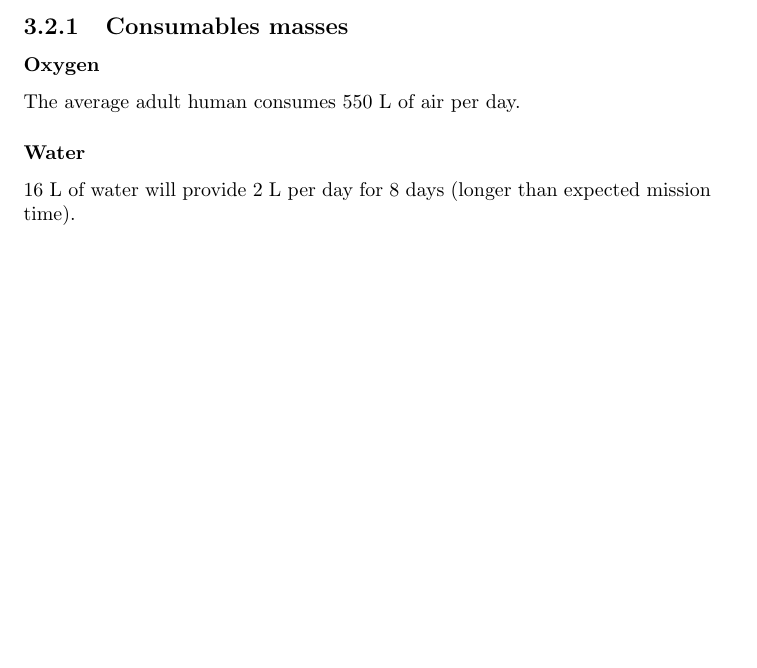
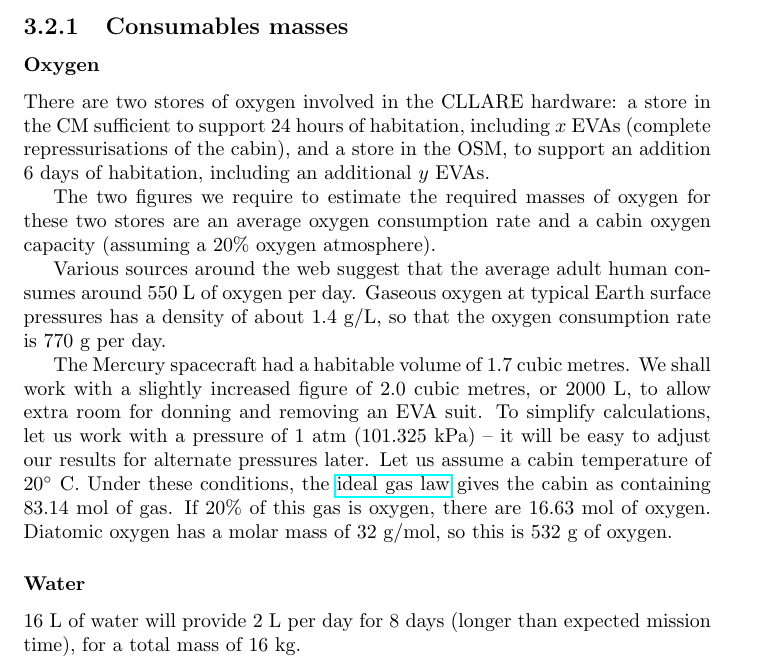
Before and after one commit to brmj/bmillerjacobson-cstart-clone, a LaTeX document (projects/cllare/docs/overview/cllare_overview.tex): part of page 13 of 23, cut so that both start at the same text, the shorter picture padded with empty space. Compiled offline with pdfLaTeX.

Commit message:
Began consumable gas related calcuations.

```diff
--- a/projects/cllare/docs/overview/cllare_overview.tex
+++ b/projects/cllare/docs/overview/cllare_overview.tex
@@ -210,11 +210,17 @@ Time between this burn and atmospheric reentry: $\simeq 3$ days.
 
 \subsubsection{Oxygen}
 
-The average adult human consumes 550 L of air per day.
+There are two stores of oxygen involved in the CLLARE hardware: a store in the CM sufficient to support 24 hours of habitation, including $x$ EVAs (complete repressurisations of the cabin), and a store in the OSM, to support an addition 6 days of habitation, including an additional $y$ EVAs.
+
+The two figures we require to estimate the required masses of oxygen for these two stores are an average oxygen consumption rate and a cabin oxygen capacity (assuming a 20\% oxygen atmosphere).
+
+Various sources around the web suggest that the average adult human consumes around 550 L of oxygen per day.  Gaseous oxygen at typical Earth surface pressures has a density of about 1.4 g/L, so that the oxygen consumption rate is 770 g per day.
+
+The Mercury spacecraft had a habitable volume of 1.7 cubic metres.  We shall work with a slightly increased figure of 2.0 cubic metres, or 2000 L, to allow extra room for donning and removing an EVA suit.  To simplify calculations, let us work with a pressure of 1 atm (101.325 kPa) -- it will be easy to adjust our results for alternate pressures later.  Let us assume a cabin temperature of $20^\circ$ C.  Under these conditions, the \href{http://en.wikipedia.org/wiki/Ideal_gas_law}{ideal gas law} gives the cabin as containing 83.14 mol of gas.  If 20\% of this gas is oxygen, there are 16.63 mol of oxygen.  Diatomic oxygen has a molar mass of 32 g/mol, so this is 532 g of oxygen.
 
 \subsubsection{Water}
 
-16 L of water will provide 2 L per day for 8 days (longer than expected mission time).
+16 L of water will provide 2 L per day for 8 days (longer than expected mission time), for a total mass of 16 kg.
 
 \subsubsection{Methanol}
 
```
Also changed, not shown: projects/cllare/docs/overview/cllare_overview.pdf, 3 other files.
